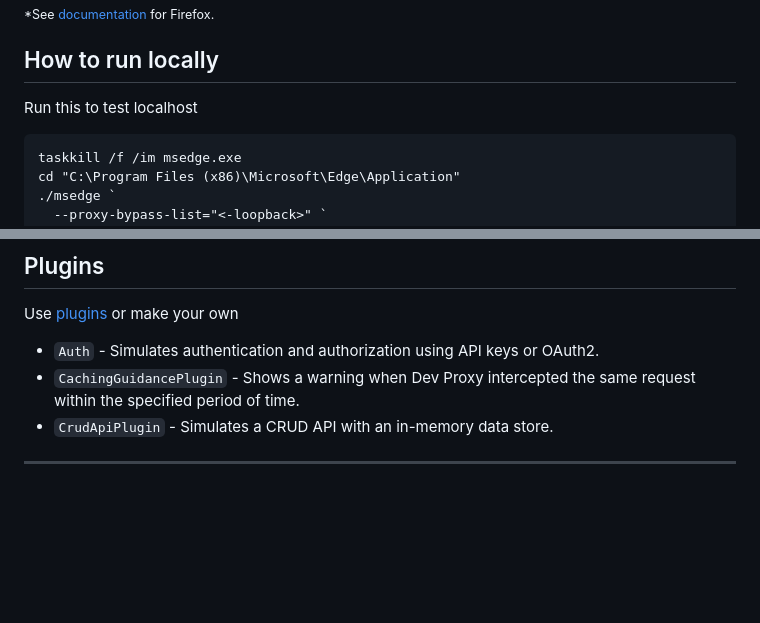
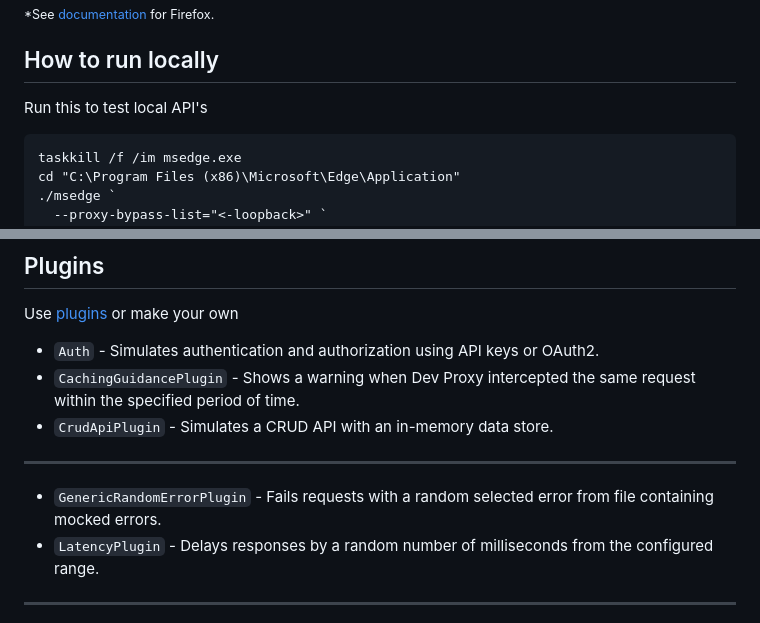
Before and after one commit to peterneave/devproxy, a Markdown page: README.md, 2 parts joined by grey strips. GitHub-like rendering; blank space fills up the shorter version.

Commit message:
Add new plugins to README: GenericRandomErrorPlugin and LatencyPlugin

````diff
--- a/README.md
+++ b/README.md
@@ -83,7 +83,7 @@ September 2025 CloudFlare outage on their Cloudflare Dashboard due to repeated c
 
 ## How to run locally
 
-Run this to test localhost
+Run this to test local API's
 
 ```pwsh
 taskkill /f /im msedge.exe
@@ -119,6 +119,11 @@ Use [plugins](https://learn.microsoft.com/en-us/microsoft-cloud/dev/dev-proxy/te
 - `Auth` - Simulates authentication and authorization using API keys or OAuth2.
 - `CachingGuidancePlugin` - Shows a warning when Dev Proxy intercepted the same request within the specified period of time.
 - `CrudApiPlugin` - Simulates a CRUD API with an in-memory data store.
+
+---
+
+- `GenericRandomErrorPlugin`  - Fails requests with a random selected error from file containing mocked errors.
+- `LatencyPlugin` - Delays responses by a random number of milliseconds from the configured range.
 
 ---
 
````
